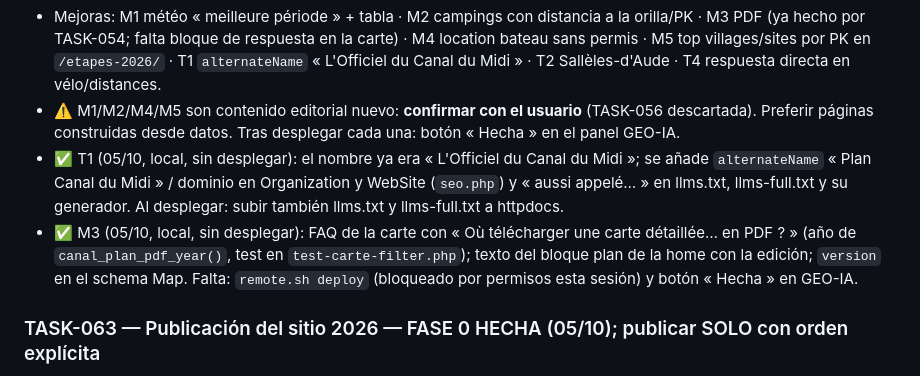
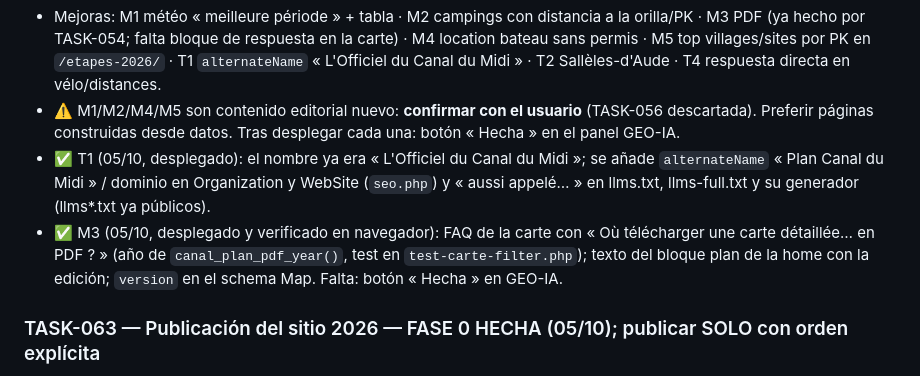
Before and after one commit to Onavarro-francedit/canal_du_midi_new_version, a Markdown page: docs/TASKS.md, the part around the change. Drawn GitHub-style.

Commit message:
docs(tasks): TASK-066 T1+M3 desplegados y verificados
Co-Authored-By: Claude Opus 5.5 (1M context) <noreply@anthropic.com>

```diff
--- a/docs/TASKS.md
+++ b/docs/TASKS.md
@@ -22,12 +22,12 @@ Convención de IDs: `TASK-NNN` tareas · `BUG-NNN` bugs · `SEC-NNN` seguridad.
   · T1 `alternateName` « L'Officiel du Canal du Midi » · T2 Sallèles-d'Aude · T4 respuesta directa en vélo/distances.
 - ⚠️ M1/M2/M4/M5 son contenido editorial nuevo: **confirmar con el usuario** (TASK-056 descartada). Preferir páginas
   construidas desde datos. Tras desplegar cada una: botón « Hecha » en el panel GEO-IA.
-- ✅ T1 (05/10, local, sin desplegar): el nombre ya era « L'Officiel du Canal du Midi »; se añade `alternateName`
+- ✅ T1 (05/10, desplegado): el nombre ya era « L'Officiel du Canal du Midi »; se añade `alternateName`
   « Plan Canal du Midi » / dominio en Organization y WebSite (`seo.php`) y « aussi appelé… » en llms.txt, llms-full.txt y su
-  generador. Al desplegar: subir también llms.txt y llms-full.txt a httpdocs.
-- ✅ M3 (05/10, local, sin desplegar): FAQ de la carte con « Où télécharger une carte détaillée… en PDF ? » (año de
+  generador (llms*.txt ya públicos).
+- ✅ M3 (05/10, desplegado y verificado en navegador): FAQ de la carte con « Où télécharger une carte détaillée… en PDF ? » (año de
   `canal_plan_pdf_year()`, test en `test-carte-filter.php`); texto del bloque plan de la home con la edición; `version` en el
-  schema Map. Falta: `remote.sh deploy` (bloqueado por permisos esta sesión) y botón « Hecha » en GEO-IA.
+  schema Map. Falta: botón « Hecha » en GEO-IA.
 
 ### TASK-063 — Publicación del sitio 2026 — FASE 0 HECHA (05/10); publicar SOLO con orden explícita
 - Fase 0 ✅: interruptor `canal_2026_live` (apagado), vista previa de administrador `/?canal_2026_preview=1`, 301, eventos GA4,
```
